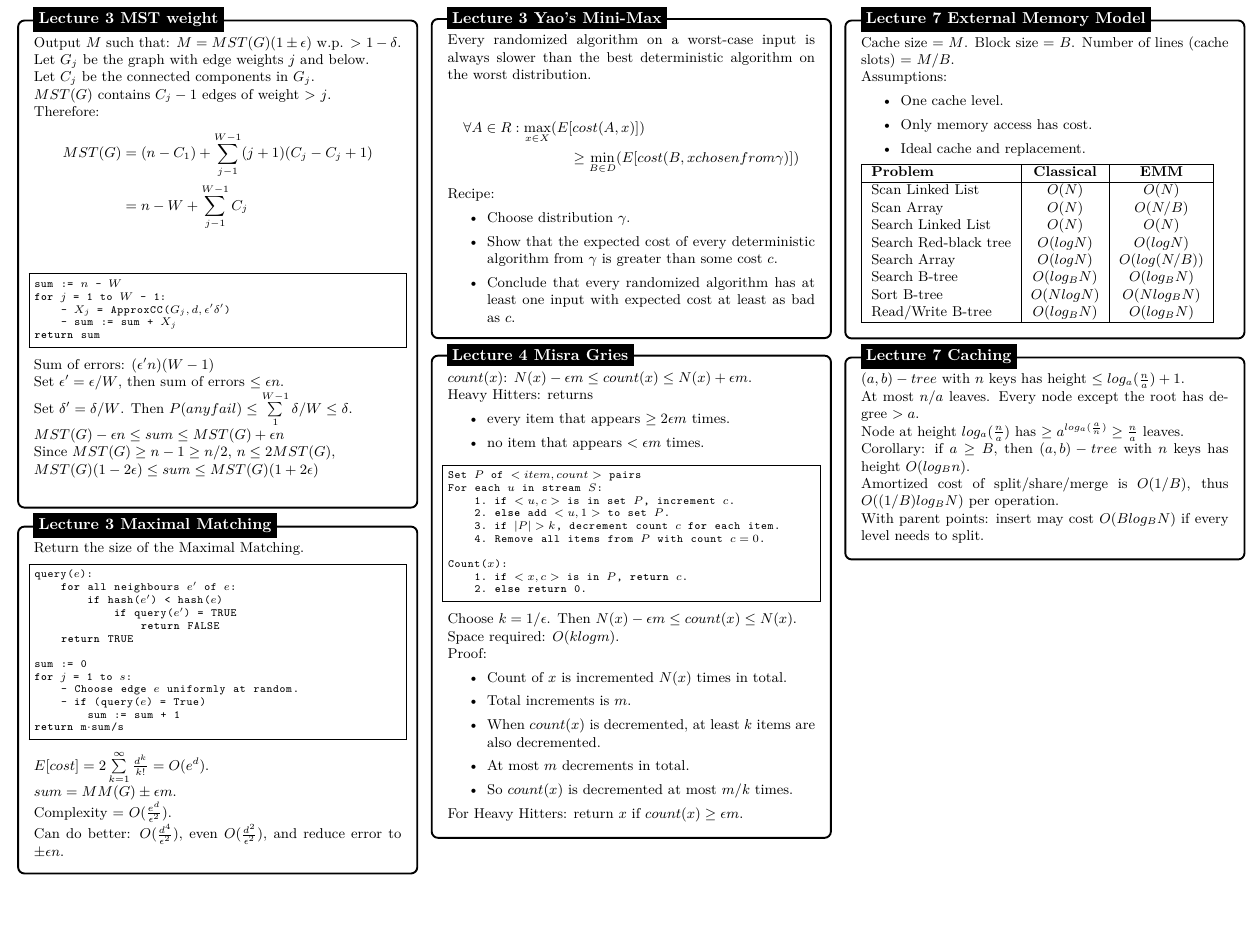
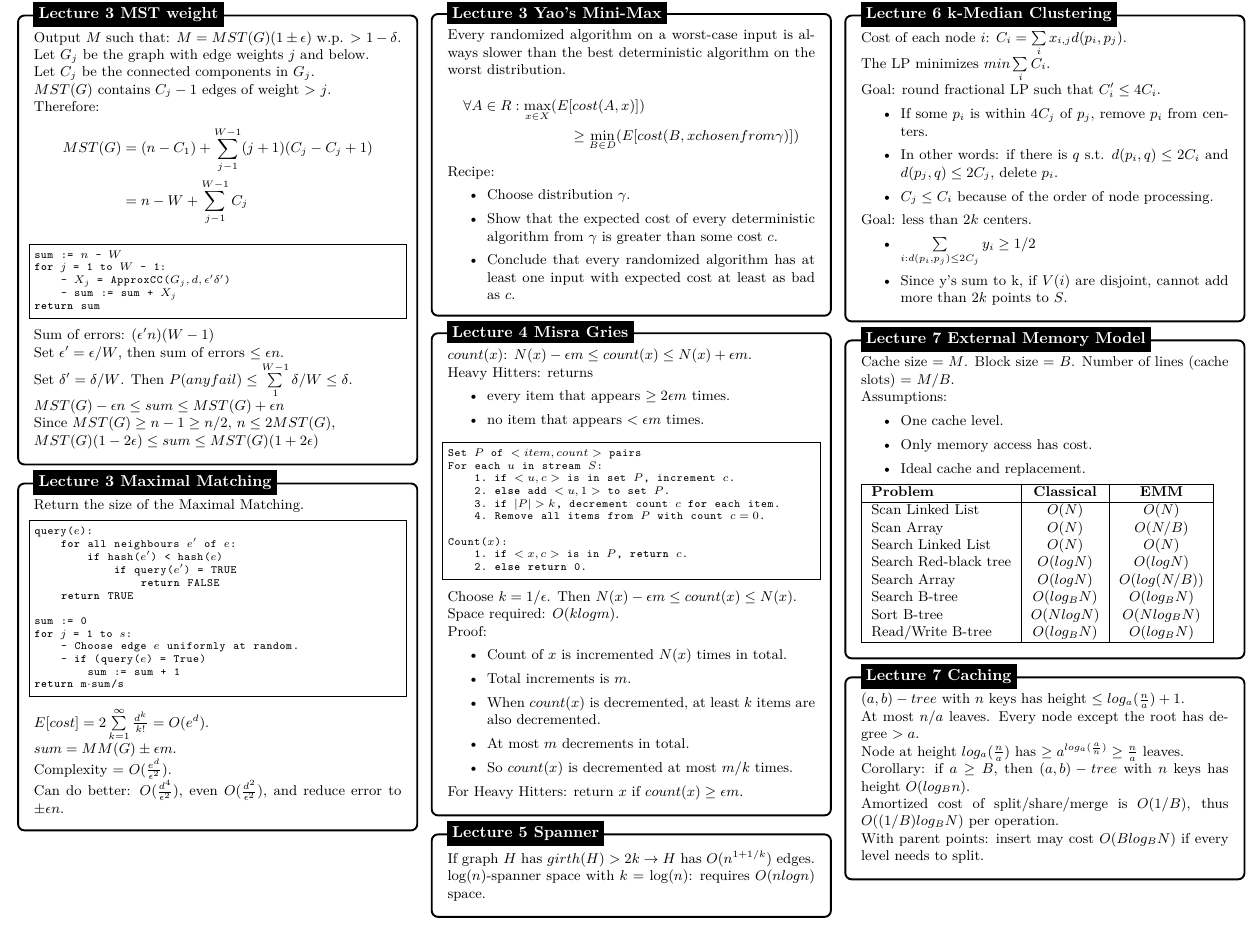
Before and after one commit to gb3h/algorithms-at-scale-cheatsheet, a LaTeX document (cheatsheet.tex): part of page 2 of 2, cut so that both start at the same text, the shorter picture padded with empty space. The pictures show the PDF file cheatsheet.pdf that the author committed with the source.

Commit message:
Add lect 6

```diff
--- a/cheatsheet.tex
+++ b/cheatsheet.tex
@@ -441,8 +443,49 @@
 
 
 
+
+%------------ Lecture 5: Spanner ---------------
+\begin{tikzpicture}
+    \node [mybox] (box){%
+        \begin{minipage}{0.3\textwidth}
+        \small{
+            If graph $H$ has $girth(H) > 2k \rightarrow H$ has $O(n^{1+1/k})$ edges. \\
+            log($n$)-spanner space with $k$ = log($n$): requires $O(nlogn)$ space.
+        }
+        \end{minipage}
+    };
+    \node[fancytitle, right=10pt] at (box.north west) {Lecture 5 Spanner};
+\end{tikzpicture}
+
+
 \vfill\null
 \columnbreak
+
+
+%------------ Lecture 6: k-Median Clustering ---------------
+\begin{tikzpicture}
+    \node [mybox] (box){%
+        \begin{minipage}{0.3\textwidth}
+        \small{
+            Cost of each node $i$: $C_i = \sum\limits_i x_{i,j}d(p_i,p_j)$.\\
+            The LP minimizes $min \sum\limits_i C_i$. \\
+            Goal: round fractional LP such that $C_i' \leq 4C_i$.
+            \begin{itemize}
+                \item If some $p_i$ is within $4C_j$ of $p_j$, remove $p_i$ from centers.
+                \item In other words: if there is $q$ s.t. $d(p_i,q) \leq 2C_i$ and $d(p_j,q) \leq 2C_j$,
+                delete $p_i$.
+                \item $C_j \leq C_i$ because of the order of node processing.
+            \end{itemize}
+            Goal: less than $2k$ centers.
+            \begin{itemize}
+                \item $\sum\limits_{i: d(p_i, p_j) \leq 2C_j}y_i \geq 1/2$
+                \item Since y's sum to k, if $V(i)$ are disjoint, cannot add more than $2k$ points to $S$.
+            \end{itemize}
+        }
+        \end{minipage}
+    };
+    \node[fancytitle, right=10pt] at (box.north west) {Lecture 6 k-Median Clustering};
+\end{tikzpicture}
 
 
 %------------ Lecture 7: External Memory ---------------
```
Also changed, not shown: cheatsheet.pdf, cheatsheet.tex (14 more changed lines).
